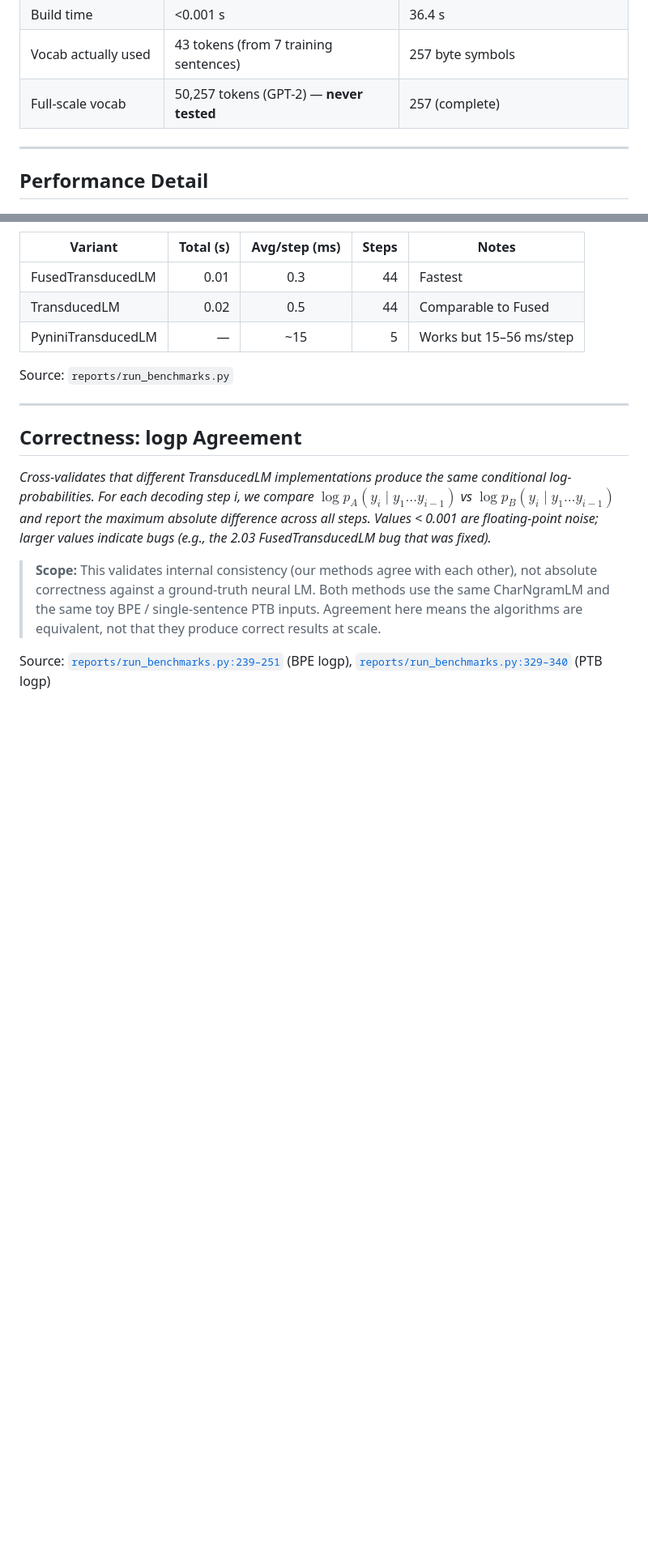
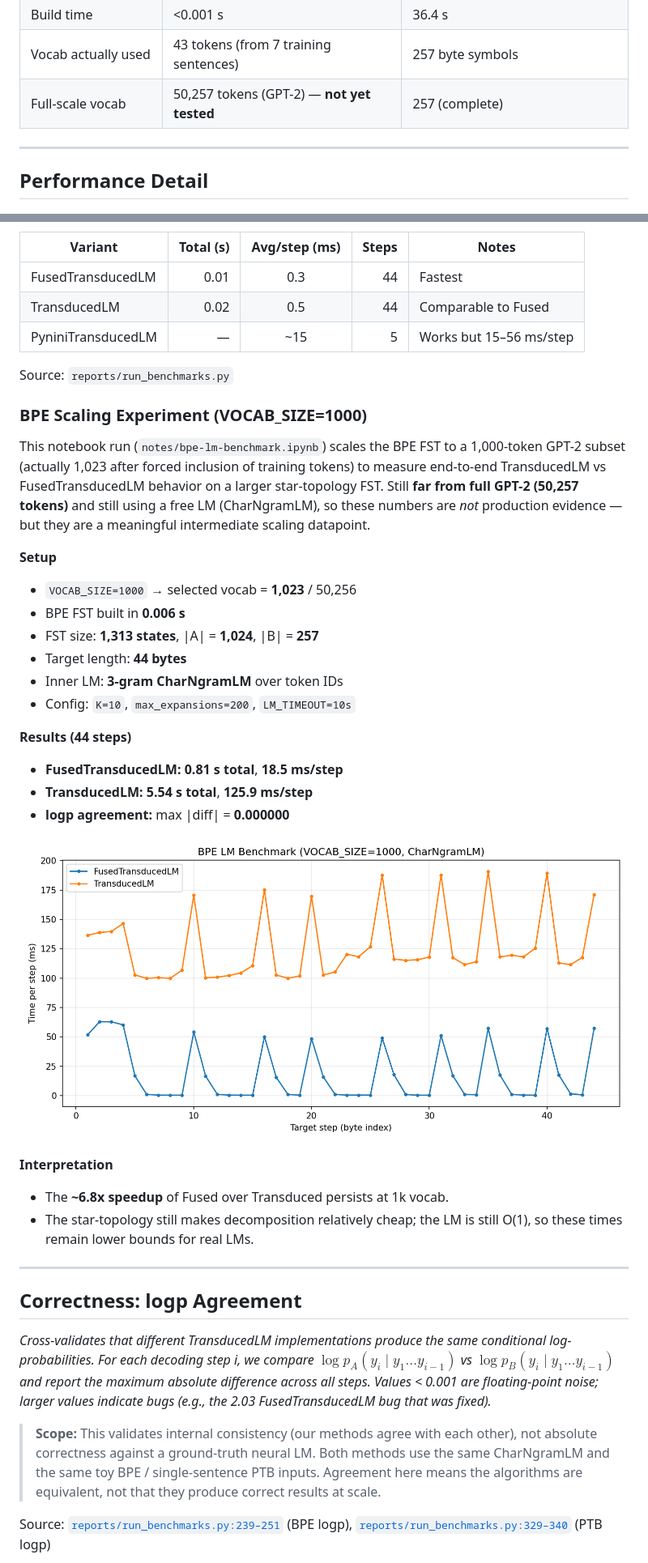
Before and after one commit to timvieira/transduction, a Markdown page: reports/BENCHMARK_DASHBOARD.md, 2 parts joined by grey strips. Shown at 81% size. Drawn GitHub-style; pictures changed too: reports/figures/bpe_lm_scaling.png (added); blank space fills up the shorter version.

```diff
--- a/reports/BENCHMARK_DASHBOARD.md
+++ b/reports/BENCHMARK_DASHBOARD.md
@@ -238,7 +241,7 @@ Source: [`reports/run_benchmarks.py:164–344`](run_benchmarks.py) (Sections 2
 | Topology | Star (token → byte chain → start) | CDRewrite rules + identity transducer |
 | Build time | <0.001 s | 36.4 s |
 | Vocab actually used | 43 tokens (from 7 training sentences) | 257 byte symbols |
-| Full-scale vocab | 50,257 tokens (GPT-2) — **never tested** | 257 (complete) |
+| Full-scale vocab | 50,257 tokens (GPT-2) — **not yet tested** | 257 (complete) |
 
 ---
 
@@ -364,6 +368,35 @@ dog." (44 symbols). **FST: 43 tokens (full GPT-2 = 50,257).**
 | PyniniTransducedLM | — | ~15 | 5 | Works but 15–56 ms/step |
 
 Source: `reports/run_benchmarks.py`
+
+### BPE Scaling Experiment (VOCAB_SIZE=1000)
+
+This notebook run (`notes/bpe-lm-benchmark.ipynb`) scales the BPE FST to a
+1,000-token GPT-2 subset (actually 1,023 after forced inclusion of training
+tokens) to measure end-to-end TransducedLM vs FusedTransducedLM behavior on a
+larger star-topology FST. Still **far from full GPT-2 (50,257 tokens)** and
+still using a free LM (CharNgramLM), so these numbers are *not* production
+evidence — but they are a meaningful intermediate scaling datapoint.
+
+**Setup**
+- `VOCAB_SIZE=1000` → selected vocab = **1,023** / 50,256
+- BPE FST built in **0.006 s**
+- FST size: **1,313 states**, |A| = **1,024**, |B| = **257**
+- Target length: **44 bytes**
+- Inner LM: **3-gram CharNgramLM** over token IDs
+- Config: `K=10`, `max_expansions=200`, `LM_TIMEOUT=10s`
+
+**Results (44 steps)**
+- **FusedTransducedLM:** **0.81 s total**, **18.5 ms/step**
+- **TransducedLM:** **5.54 s total**, **125.9 ms/step**
+- **logp agreement:** max |diff| = **0.000000**
+
+![BPE LM Scaling (VOCAB_SIZE=1000)](figures/bpe_lm_scaling.png)
+
+**Interpretation**
+- The **~6.8x speedup** of Fused over Transduced persists at 1k vocab.
+- The star-topology still makes decomposition relatively cheap; the LM is
+  still O(1), so these times remain lower bounds for real LMs.
 
 ---
 
```
Also changed, not shown: other parts of reports/BENCHMARK_DASHBOARD.md (+22 -15 lines), TODO.md (+15 -7 lines), 2 other files.
